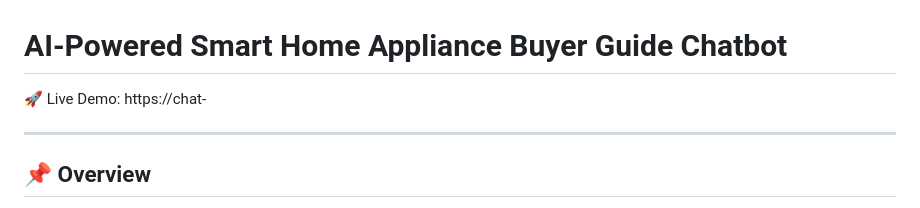
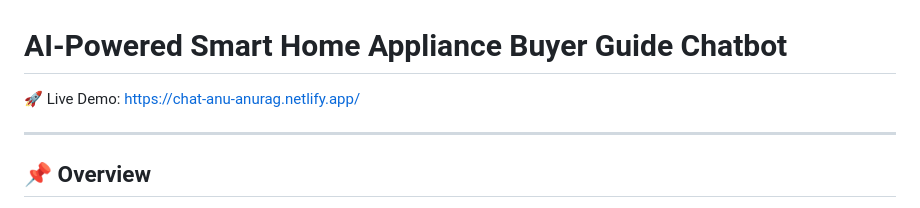
Before and after one commit to anuragji111/ai-smart-home-appliance-chatbot-anurag, a Markdown page: README.md, the part around the change. GitHub-like rendering.

Commit message:
Update live demo link in README

```diff
--- a/README.md
+++ b/README.md
@@ -1,6 +1,6 @@
 # AI-Powered Smart Home Appliance Buyer Guide Chatbot
 
-🚀 Live Demo: https://chat-
+🚀 Live Demo: https://chat-anu-anurag.netlify.app/
 
 ---
 
```
